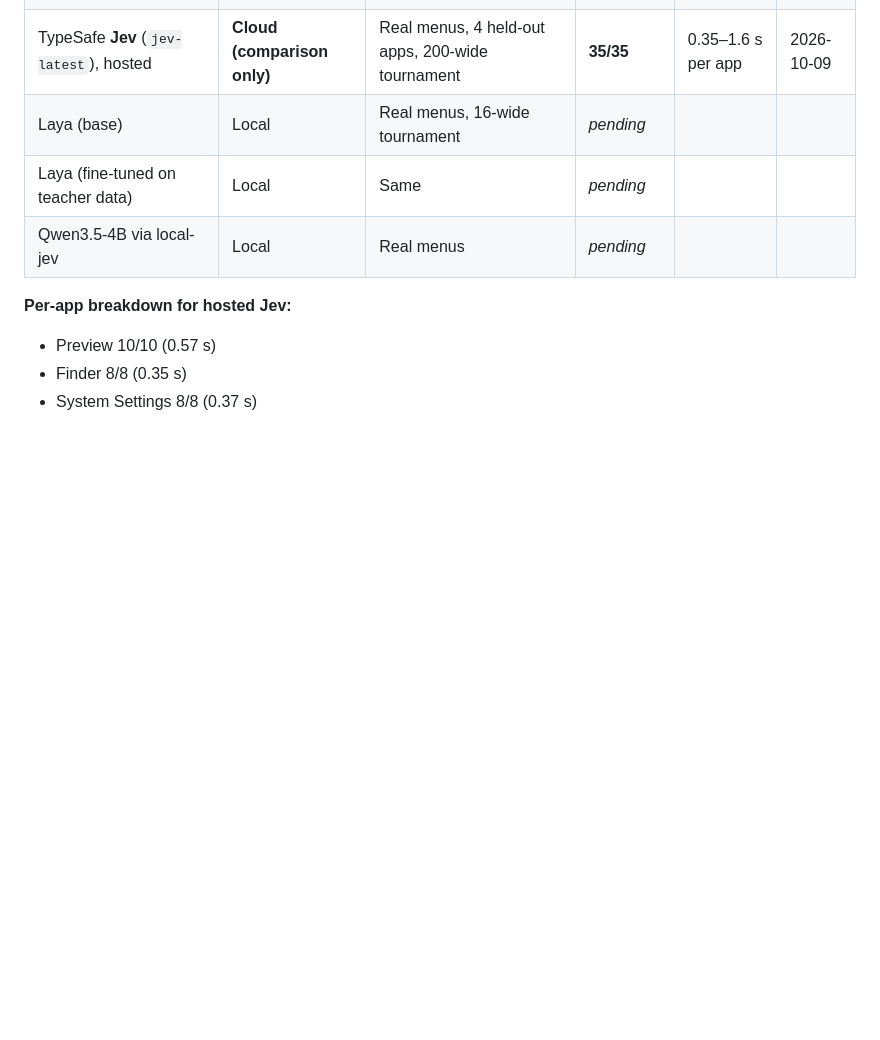
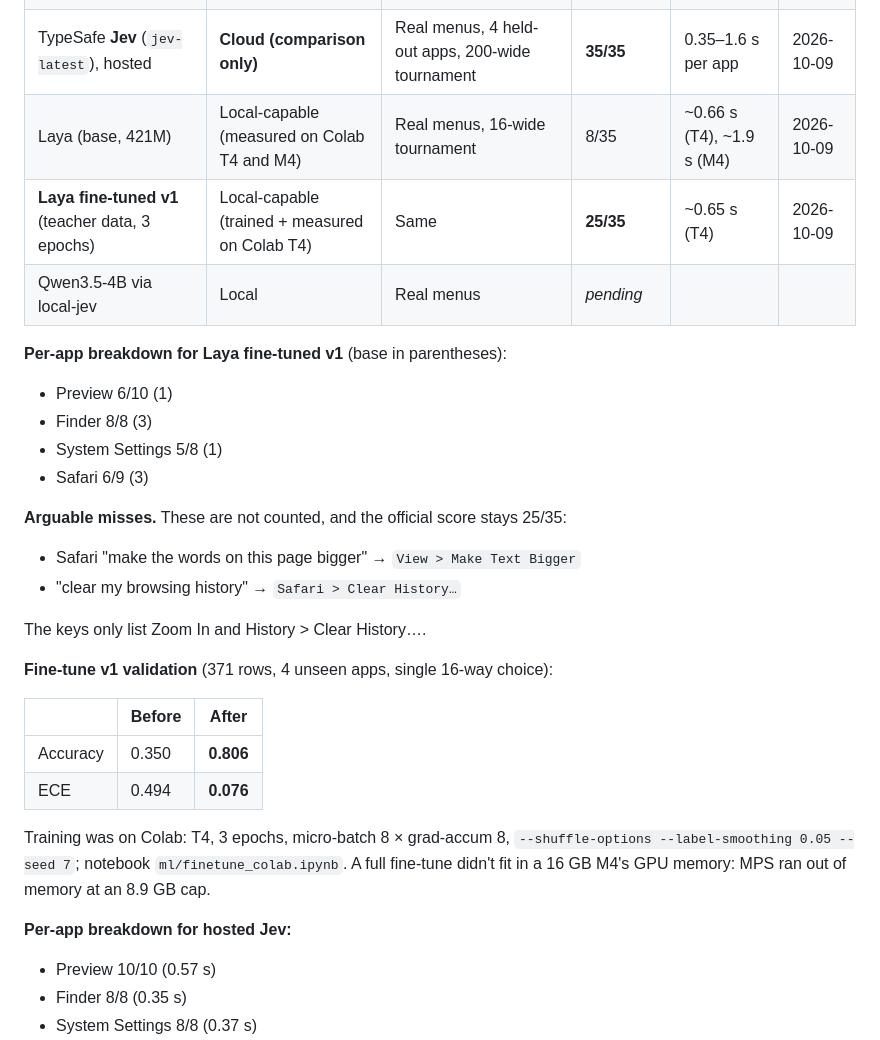
Before and after one commit to EZA2405/app_builders_hack, a Markdown page: ml/RESULTS.md, the part around the change. Rendered like a GitHub page; blank space fills up the shorter version.

Commit message:
ml: fine-tuned Laya v1 scores 25/35 held-out (base 8/35), val 0.35 -> 0.81
Co-Authored-By: Claude Opus 5.5 <noreply@anthropic.com>

```diff
--- a/ml/RESULTS.md
+++ b/ml/RESULTS.md
@@ -14,9 +14,30 @@ Given a non-technical user's goal and the app's real command list (menu tree + t
 | Apple Foundation Model (on-device ~3B) | Local | Hand-typed Preview menu (~60 cmds), full list, guided generation | 4/10 | ~5–8 s | 2026-10-09 |
 | Apple Foundation Model + NLEmbedding shortlist | Local | Same, rewrite → shortlist → constrained pick | 5/10 | ~4 s | 2026-10-09 |
 | TypeSafe **Jev** (`jev-latest`), hosted | **Cloud (comparison only)** | Real menus, 4 held-out apps, 200-wide tournament | **35/35** | 0.35–1.6 s per app | 2026-10-09 |
-| Laya (base) | Local | Real menus, 16-wide tournament | _pending_ | | |
-| Laya (fine-tuned on teacher data) | Local | Same | _pending_ | | |
+| Laya (base, 421M) | Local-capable (measured on Colab T4 and M4) | Real menus, 16-wide tournament | 8/35 | ~0.66 s (T4), ~1.9 s (M4) | 2026-10-09 |
+| **Laya fine-tuned v1** (teacher data, 3 epochs) | Local-capable (trained + measured on Colab T4) | Same | **25/35** | ~0.65 s (T4) | 2026-10-09 |
 | Qwen3.5-4B via local-jev | Local | Real menus | _pending_ | | |
+
+**Per-app breakdown for Laya fine-tuned v1** (base in parentheses):
+- Preview 6/10 (1)
+- Finder 8/8 (3)
+- System Settings 5/8 (1)
+- Safari 6/9 (3)
+
+**Arguable misses.** These are not counted, and the official score stays 25/35:
+- Safari "make the words on this page bigger" → `View > Make Text Bigger`
+- "clear my browsing history" → `Safari > Clear History…`
+
+The keys only list Zoom In and History > Clear History….
+
+**Fine-tune v1 validation** (371 rows, 4 unseen apps, single 16-way choice):
+
+| | Before | After |
+|---|---|---|
+| Accuracy | 0.350 | **0.806** |
+| ECE | 0.494 | **0.076** |
+
+Training was on Colab: T4, 3 epochs, micro-batch 8 × grad-accum 8, `--shuffle-options --label-smoothing 0.05 --seed 7`; notebook `ml/finetune_colab.ipynb`. A full fine-tune didn't fit in a 16 GB M4's GPU memory: MPS ran out of memory at an 8.9 GB cap.
 
 **Per-app breakdown for hosted Jev:**
 - Preview 10/10 (0.57 s)
```
